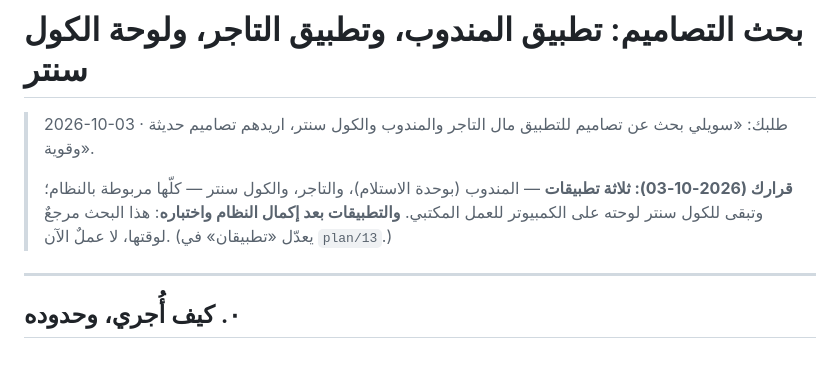
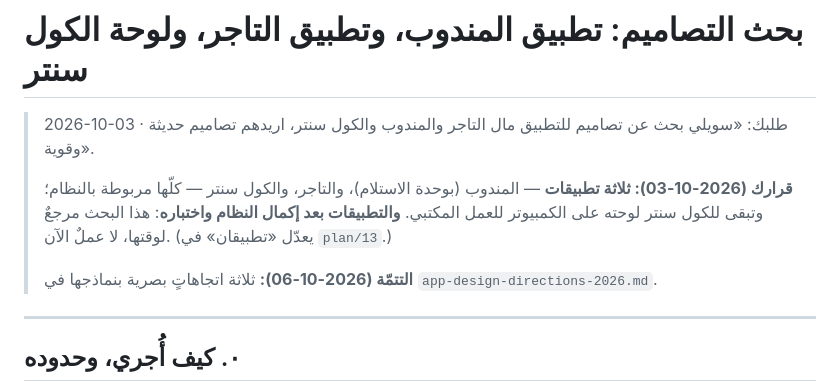
Before and after one commit to xnexgamerx-byte/Zajel, a Markdown page: docs/research/app-design-references-2026.md, the part around the change. Rendered like a GitHub page; blank space fills up the shorter version.

```diff
--- a/docs/research/app-design-references-2026.md
+++ b/docs/research/app-design-references-2026.md
@@ -6,6 +6,8 @@
 > **قرارك (2026-10-03): ثلاثة تطبيقات** — المندوب (بوحدة الاستلام)، والتاجر، والكول سنتر —
 > كلّها مربوطة بالنظام؛ وتبقى للكول سنتر لوحته على الكمبيوتر للعمل المكتبي. **والتطبيقات بعد
 > إكمال النظام واختباره**: هذا البحث مرجعٌ لوقتها، لا عملٌ الآن. (يعدّل «تطبيقان» في `plan/13`.)
+>
+> **التتمّة (2026-10-06):** ثلاثة اتجاهاتٍ بصرية بنماذجها في `app-design-directions-2026.md`.
 
 ---
 
```
Also changed, not shown: docs/plan/13-white-label-apps.md (+2 -1 lines), docs/research/app-design-directions-2026.md (added, +121 -0 lines).
